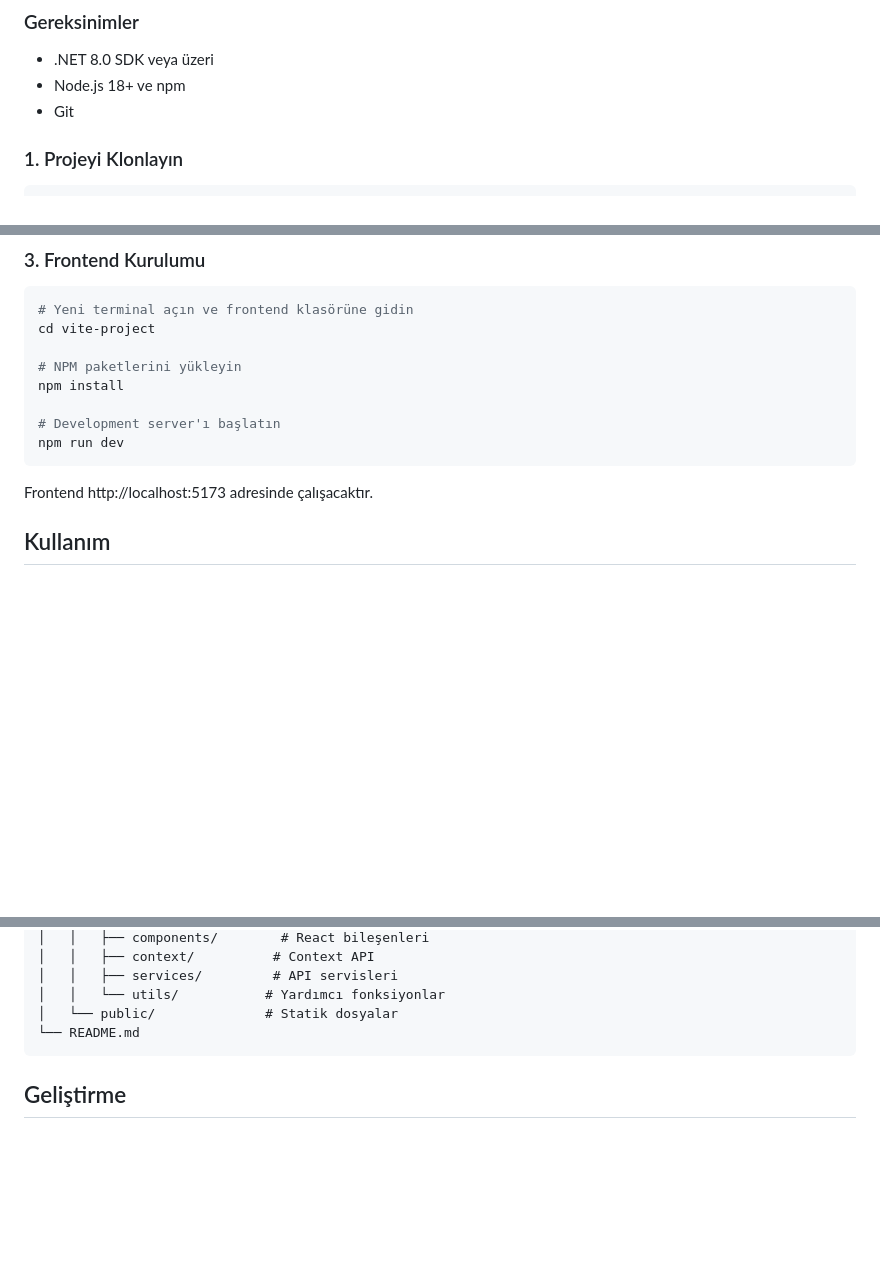
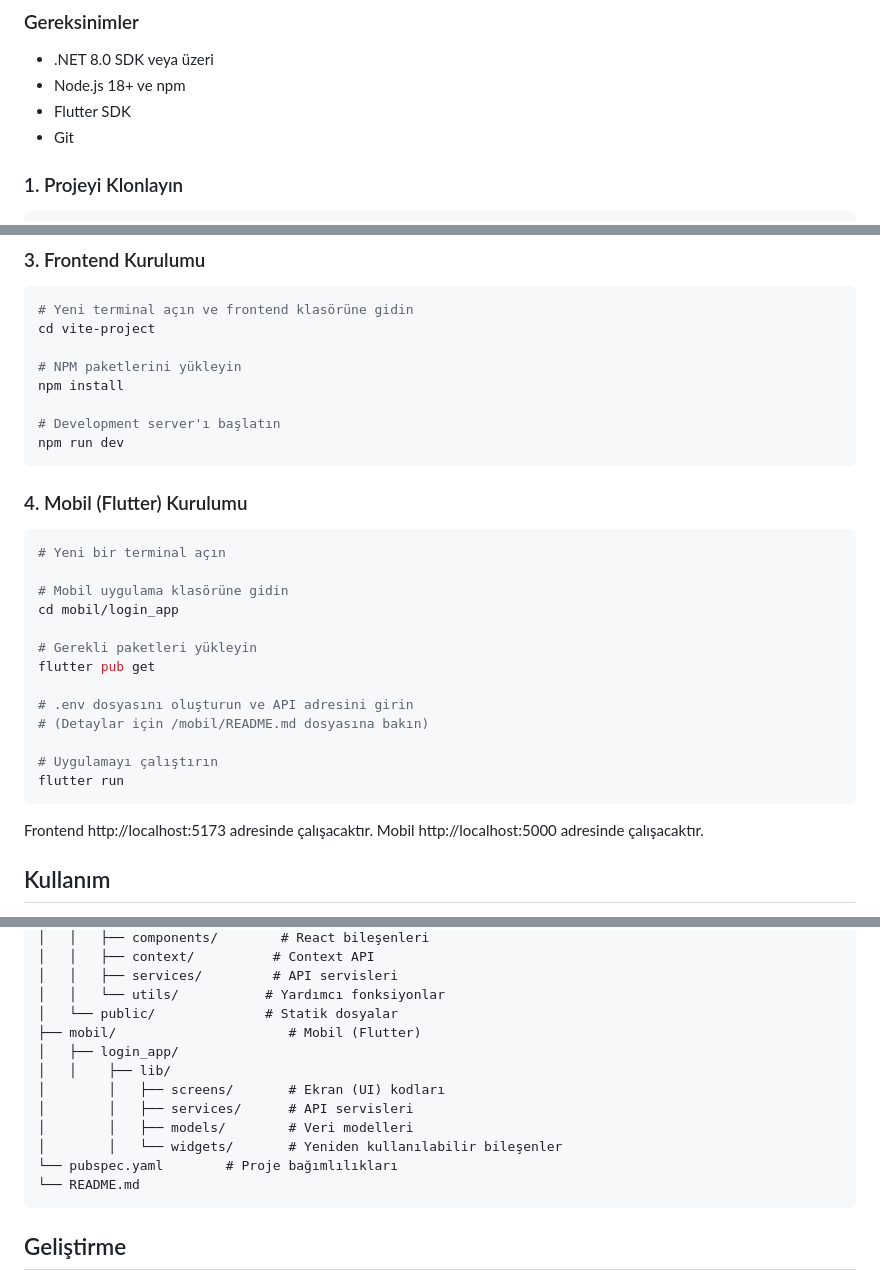
Before and after one commit to haytlife/login_backend, a Markdown page: README.md, 3 parts joined by grey strips. GitHub-like rendering; blank space fills up the shorter version.

Commit message:
README dosyası güncellendi

````diff
--- a/README.md
+++ b/README.md
@@ -32,6 +33,7 @@ Modern ve güvenli kullanıcı kimlik doğrulama sistemi. .NET 8 Web API backend
 ### Gereksinimler
 - .NET 8.0 SDK veya üzeri
 - Node.js 18+ ve npm
+- Flutter SDK
 - Git
 
 ### 1. Projeyi Klonlayın
@@ -67,7 +69,26 @@ npm install
 # Development server'ı başlatın
 npm run dev
 ```
+### 4. Mobil (Flutter) Kurulumu
+
+```bash
+# Yeni bir terminal açın
+
+# Mobil uygulama klasörüne gidin
+cd mobil/login_app
+
+# Gerekli paketleri yükleyin
+flutter pub get
+
+# .env dosyasını oluşturun ve API adresini girin
+# (Detaylar için /mobil/README.md dosyasına bakın)
+
+# Uygulamayı çalıştırın
+flutter run
+```
+
 Frontend http://localhost:5173 adresinde çalışacaktır.
+Mobil http://localhost:5000 adresinde çalışacaktır.
 
 ## Kullanım
 
@@ -104,6 +125,14 @@ LoginProject/
 │   │   ├── services/         # API servisleri
 │   │   └── utils/           # Yardımcı fonksiyonlar
 │   └── public/              # Statik dosyalar
+├── mobil/                      # Mobil (Flutter)
+│   ├── login_app/
+│   │    ├── lib/
+│        │   ├── screens/       # Ekran (UI) kodları
+│        │   ├── services/      # API servisleri
+│        │   ├── models/        # Veri modelleri
+│        │   └── widgets/       # Yeniden kullanılabilir bileşenler
+└── pubspec.yaml        # Proje bağımlılıkları
 └── README.md
 ```
 
````
Also changed, not shown: other parts of README.md (+1 -0 lines), TEAM.md (+1 -1 lines).
